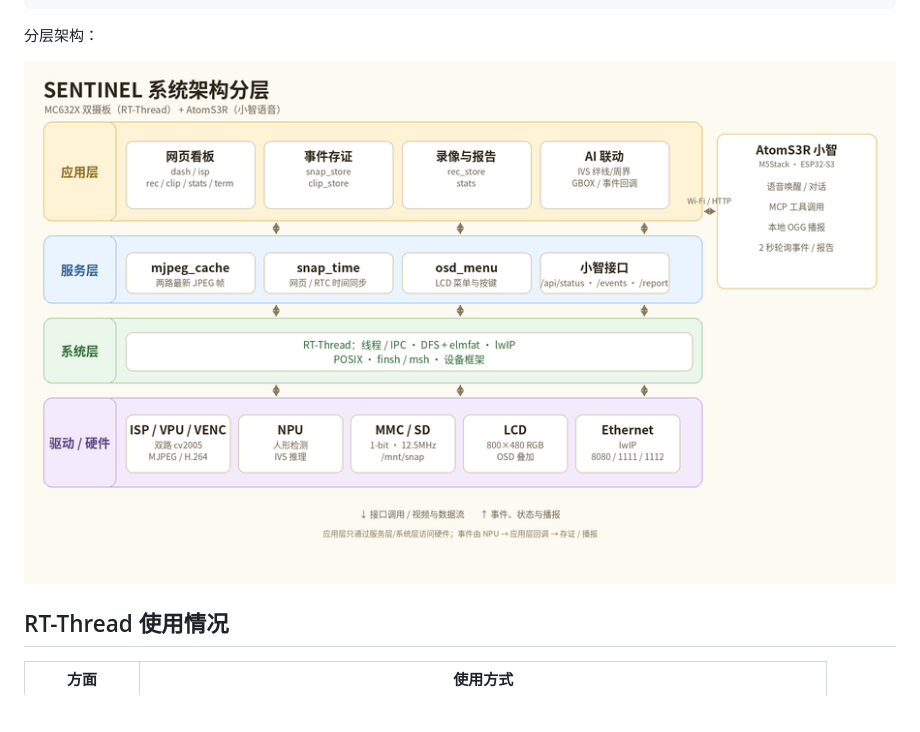
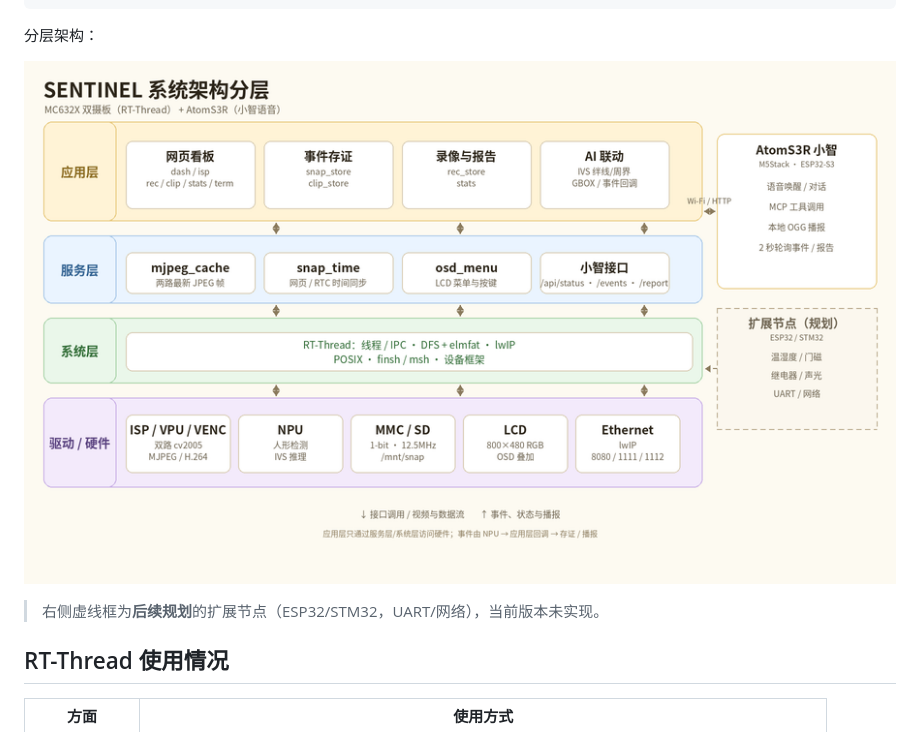
Before and after one commit to yh-xh/sentinel-mc632x, a Markdown page: README.md, the part around the change. Drawn GitHub-style; pictures changed too: screenshots/images/系统架构分层.png; blank space fills up the shorter version.

```diff
--- a/README.md
+++ b/README.md
@@ -66,6 +66,8 @@ M5Stack AtomS3R（小智）← HTTP 轮询 → 语音播报
 分层架构：
 
 ![SENTINEL 系统架构分层](screenshots/images/系统架构分层.png)
+
+> 右侧虚线框为**后续规划**的扩展节点（ESP32/STM32，UART/网络），当前版本未实现。
 
 ## RT-Thread 使用情况
 
```
Also changed, not shown: docs/论坛投稿.md (+2 -0 lines), screenshots/README.md (+1 -1 lines).
